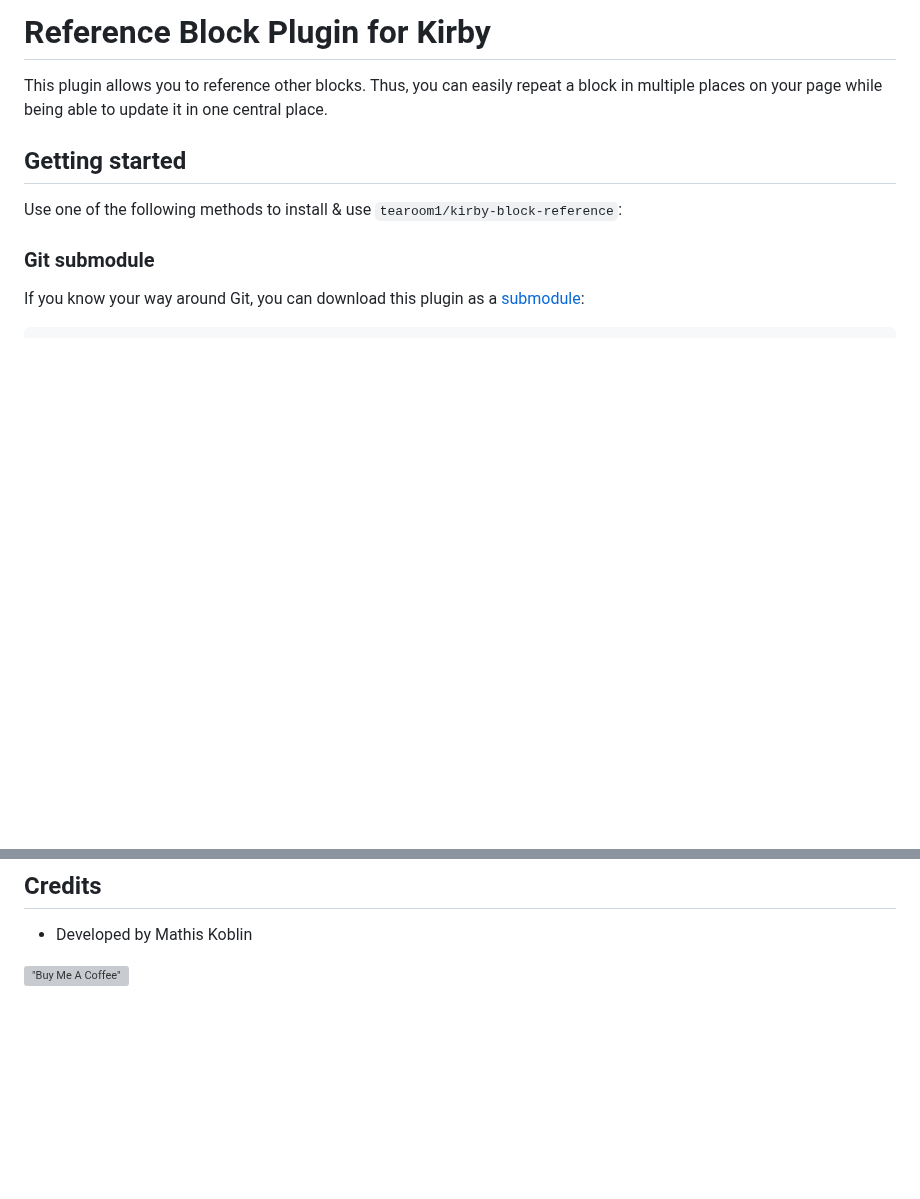
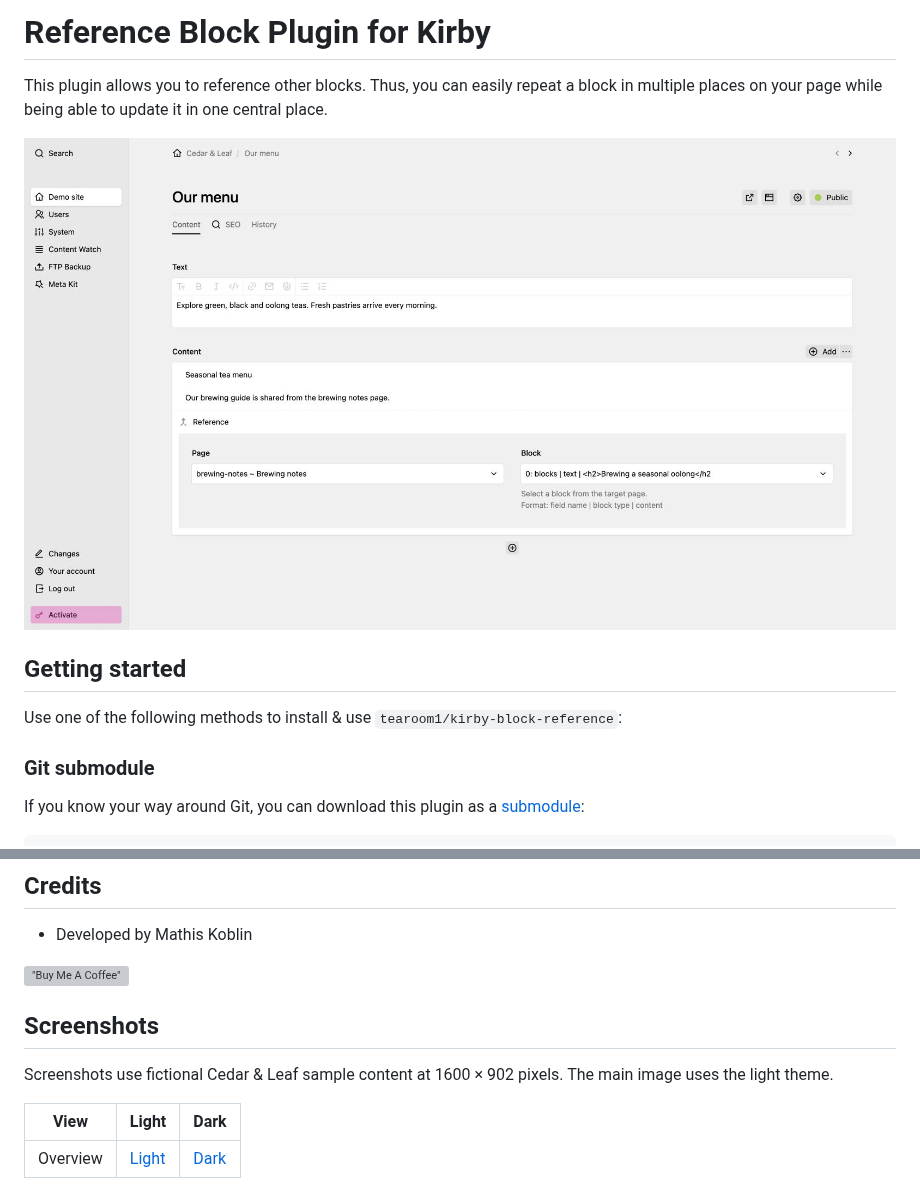
Before and after one commit to tearoom1/kirby-block-reference, a Markdown page: README.md, 2 parts joined by grey strips. Drawn GitHub-style; pictures changed too: screenshot.jpg (added); blank space fills up the shorter version; grey boxes are pictures that could not be loaded.

Commit message:
docs: refresh plugin screenshots in light and dark themes

```diff
--- a/README.md
+++ b/README.md
@@ -3,6 +3,9 @@
 This plugin allows you to reference other blocks.
 Thus, you can easily repeat a block in multiple places on your
 page while being able to update it in one central place.
+
+
+![Screenshot](screenshot.jpg)
 
 ## Getting started
 
@@ -63,3 +66,11 @@ This plugin is licensed under the [MIT License](LICENSE)
 - Developed by Mathis Koblin
 
 [!["Buy Me A Coffee"](https://www.buymeacoffee.com/assets/img/custom_images/orange_img.png)](https://coff.ee/tearoom1)
+
+## Screenshots
+
+Screenshots use fictional Cedar & Leaf sample content at 1600 × 902 pixels. The main image uses the light theme.
+
+| View | Light | Dark |
+| --- | --- | --- |
+| Overview | [Light](screenshot.jpg) | [Dark](screenshot-dark.jpg) |
```
Also changed, not shown: screenshot-dark.jpg (added).
